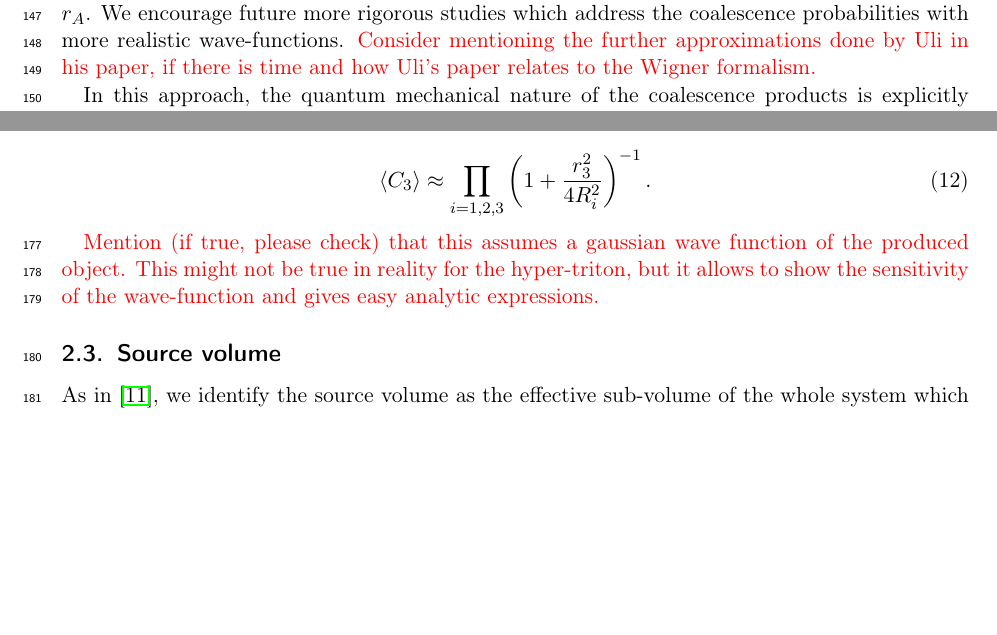
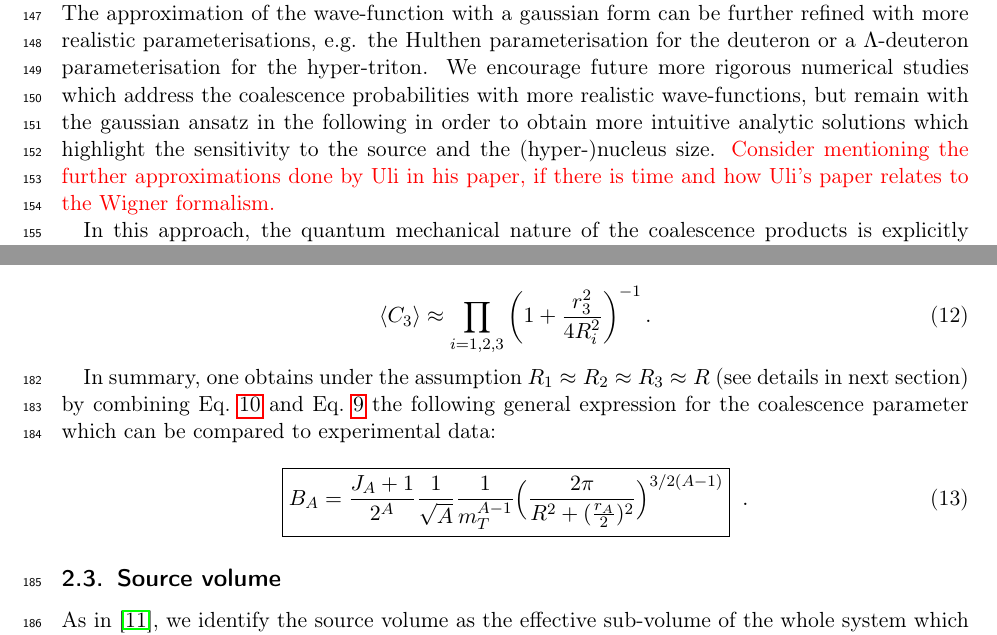
Before and after one commit to fbellini/theFrascatiProject, a LaTeX paper (FrascatiPlot/Paper/NucleiB2.tex): two parts of pages 6 and 7 of 17 before the commit and two parts of pages 6 and 7 of 18 after it, joined at a grey line, cut at the place of the change, the shorter picture padded with empty space. Compiled offline with pdfLaTeX.

Commit message:
small changes in coalescence section. Last small change before I start major changes.

```diff
--- a/FrascatiPlot/Paper/NucleiB2.tex
+++ b/FrascatiPlot/Paper/NucleiB2.tex
@@ -161,7 +161,7 @@ In particular, the wave-function of the objects under study are approximated by
 
 \noindent for point-like constituents. In particular, we obtain $r_{d}= \sqrt{8/3}  \rmsd$ for $A = 2$, $r_{3}= \sqrt{2}{\rmsthree}$ for $A = 3$, and  $r_{4}= \sqrt{16/9} \rmsfour$ for $A=4$ (see Appendix \ref{appendix:Sato} for details).
 
-This ansatz allows to derive in the following a set of analytic formulas which can be used for the calculation of coalescence predictions. In Tab.~\ref{tab:nucleusradii}, we therefore do not list only the rms of the wavefunction, but we also list the size parameter of the harmonic oscillator potential, $r_{A}$. We encourage future more rigorous studies which address the coalescence probabilities with more realistic wave-functions. \textcolor{red}{Consider mentioning the further  approximations done by Uli in his paper, if there is time and how Uli's paper relates to the Wigner formalism.}
+This ansatz allows to derive in the following a set of analytic formulas which can be used for the calculation of coalescence predictions. In Tab.~\ref{tab:nucleusradii}, we therefore do not list only the rms of the wavefunction, but we also list the size parameter of the harmonic oscillator potential, $r_{A}$. The approximation of the wave-function with a gaussian form can be further refined with more realistic parameterisations, e.g. the Hulthen parameterisation for the deuteron or a $\Lambda$-deuteron parameterisation for the hyper-triton. We encourage future more rigorous numerical studies which address the coalescence probabilities with more realistic wave-functions, but remain with the gaussian ansatz in the following in order to obtain more intuitive analytic solutions which highlight the sensitivity to the source and the (hyper-)nucleus size. \textcolor{red}{Consider mentioning the further  approximations done by Uli in his paper, if there is time and how Uli's paper relates to the Wigner formalism.}
 
 In this approach, the quantum mechanical nature of the coalescence products is explicitly accounted for by means of an average quantum mechanical correction factor, $\langle C_{A} \rangle$. In the case of the deuteron, the quantum mechanical correction factor $\langle C_{d} \rangle$ has been approximated as
 
@@ -229,7 +229,20 @@ In particular, for the case of \hethree~with $A=3$ and $J=1/2$, Eq. \ref{eq:BA_g
 \label{eq:C3}
 \end{equation}
 
- \textcolor{red}{Mention (if true, please check) that this assumes a gaussian wave function of the produced object. This might not be true in reality for the hyper-triton, but it allows to show the sensitivity of the wave-function and gives easy analytic expressions.}
+In summary, one obtains under the assumption $R_1\approx R_2 \approx R_3 \approx R$ (see details in next section) by combining Eq.~\ref{eq:BA_general} and Eq.~\ref{eq:CA_general} the following general expression for the coalescence parameter which can be compared to experimental data:
+
+\begin{equation}
+	\boxed {  B_{A} = {J_{A} + 1 \over 2^{A}} {1 \over \sqrt{A}} {1 \over m_{T}^{A-1}} \Bigl({2\pi \over R^2 + ({r_A \over 2})^2 }\Bigr)^{3/2(A-1)} } \;\; .
+\end{equation}
+
+
+
+
+%%%%%%%%%%%%%%%%%%%%%%%
+%%
+%% SOURCE VOLUME
+%%
+%%%%%%%%%%%%%%%%%%%%%%%
 
 \subsection{Source volume}
 \label{SecSourceVolume}
```
Also changed, not shown: FrascatiPlot/Paper/NucleiB2.pdf, FrascatiPlot/Paper/NucleiB2.tex (2 more changed lines).
